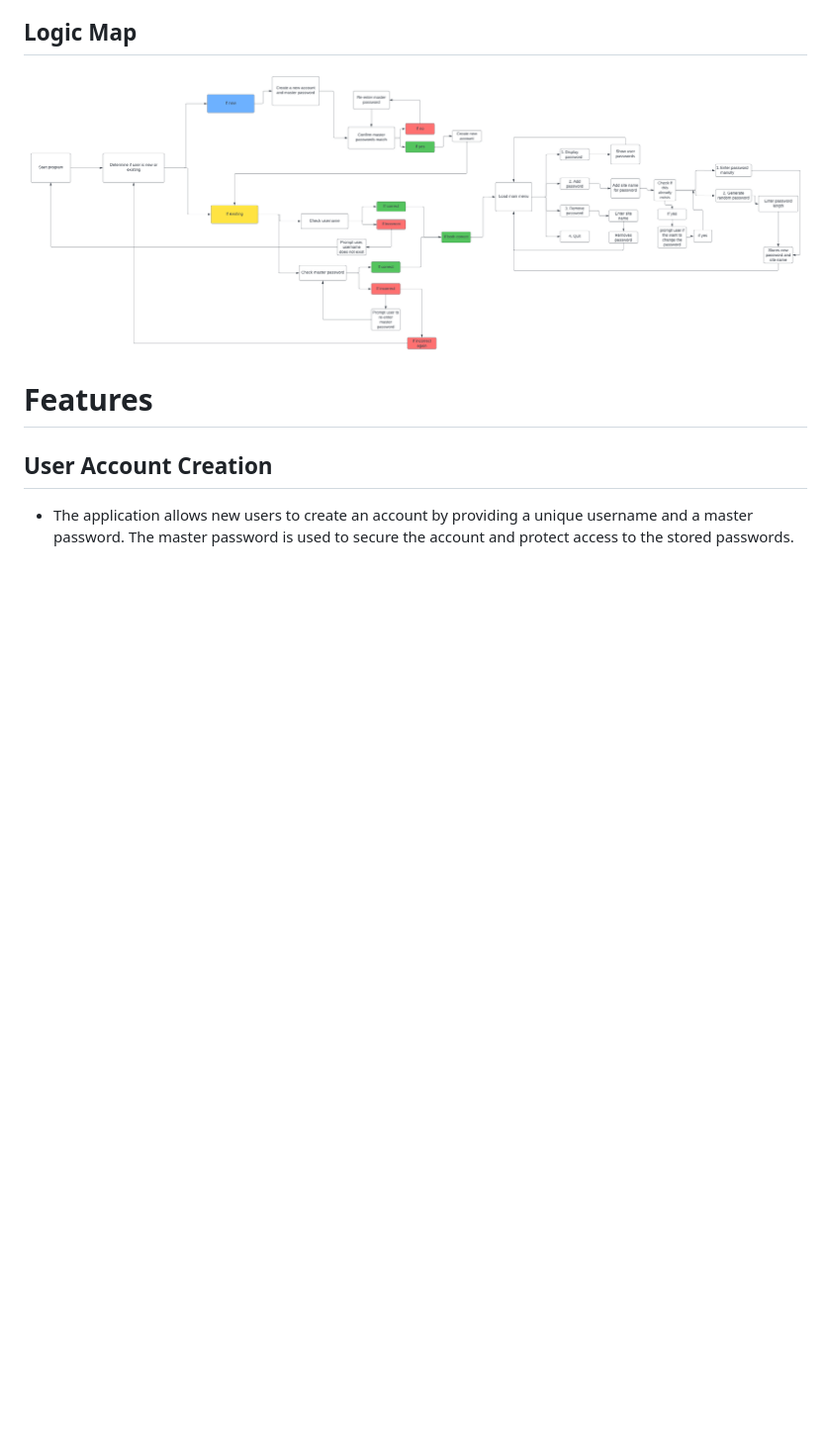
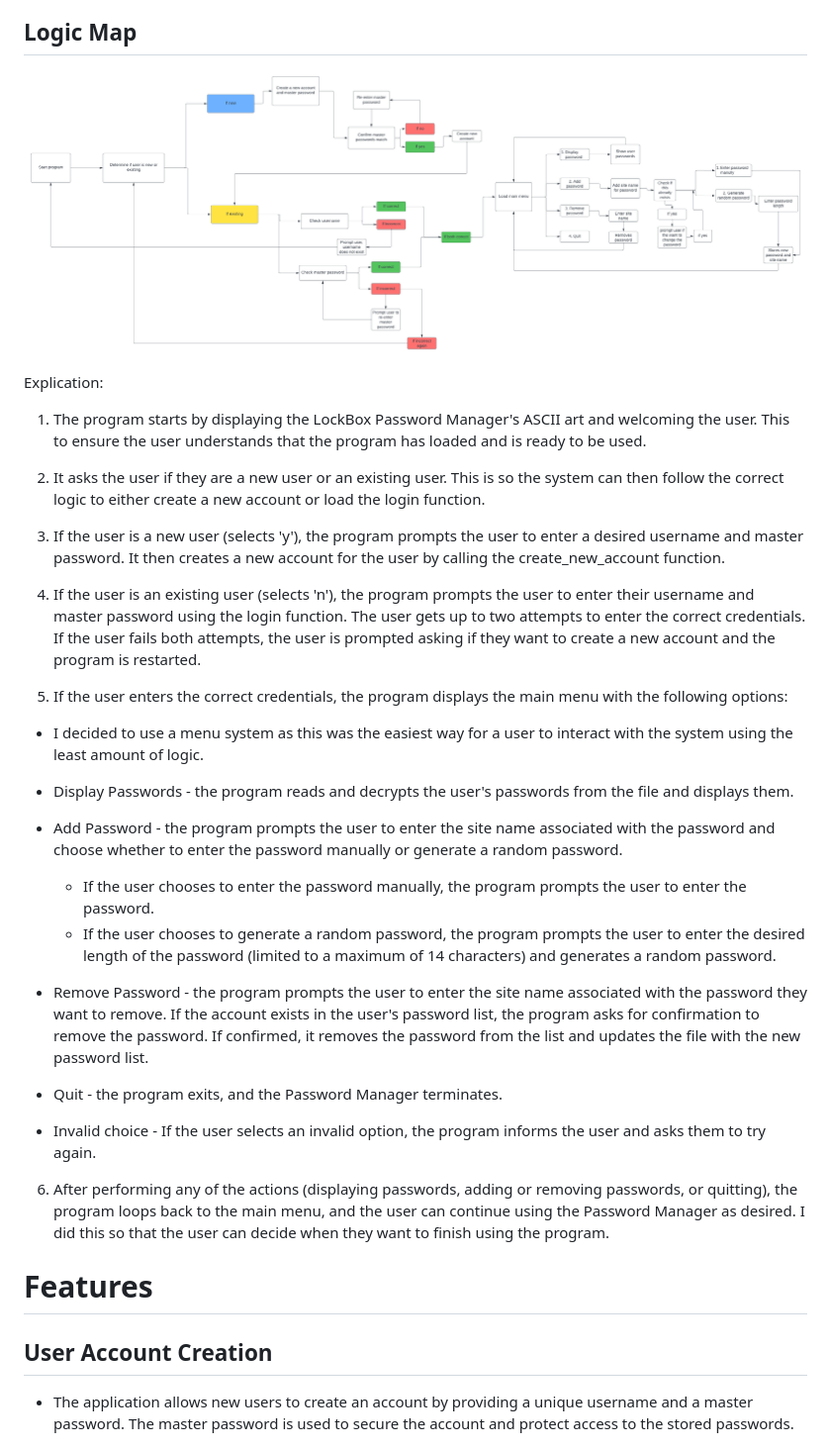
Before and after one commit to jflets/LockBox, a Markdown page: README.md, the part around the change. Shown: that part at 99% size. GitHub-like rendering; blank space fills up the shorter version.

Commit message:
Add explication to logic map in README.md

```diff
--- a/README.md
+++ b/README.md
@@ -86,6 +86,35 @@ I also used termios and tty modules to manipulate the terminal so that I could d
 ## Logic Map
 
 ![Logic Map](/assets/images/lock-box-logic-map2.png)
+
+Explication:
+
+1. The program starts by displaying the LockBox Password Manager's ASCII art and welcoming the user. This to ensure the user understands that the program has loaded and is ready to be used.
+
+2. It asks the user if they are a new user or an existing user. This is so the system can then follow the correct logic to either create a new account or load the login function.
+
+3. If the user is a new user (selects 'y'), the program prompts the user to enter a desired username and master password. It then creates a new account for the user by calling the create_new_account function.
+
+4. If the user is an existing user (selects 'n'), the program prompts the user to enter their username and master password using the login function. The user gets up to two attempts to enter the correct credentials. If the user fails both attempts, the user is prompted asking if they want to create a new account and the program is restarted.
+
+5. If the user enters the correct credentials, the program displays the main menu with the following options:
+
+- I decided to use a menu system as this was the easiest way for a user to interact with the system using the least amount of logic.
+
+- Display Passwords - the program reads and decrypts the user's passwords from the file and displays them.
+
+- Add Password - the program prompts the user to enter the site name associated with the password and choose whether to enter the password manually or generate a random password.
+
+  - If the user chooses to enter the password manually, the program prompts the user to enter the password.
+  - If the user chooses to generate a random password, the program prompts the user to enter the desired length of the password (limited to a maximum of 14 characters) and generates a random password.
+
+- Remove Password - the program prompts the user to enter the site name associated with the password they want to remove. If the account exists in the user's password list, the program asks for confirmation to remove the password. If confirmed, it removes the password from the list and updates the file with the new password list.
+
+- Quit - the program exits, and the Password Manager terminates.
+
+- Invalid choice - If the user selects an invalid option, the program informs the user and asks them to try again.
+
+6. After performing any of the actions (displaying passwords, adding or removing passwords, or quitting), the program loops back to the main menu, and the user can continue using the Password Manager as desired. I did this so that the user can decide when they want to finish using the program.
 
 # Features
 
```
